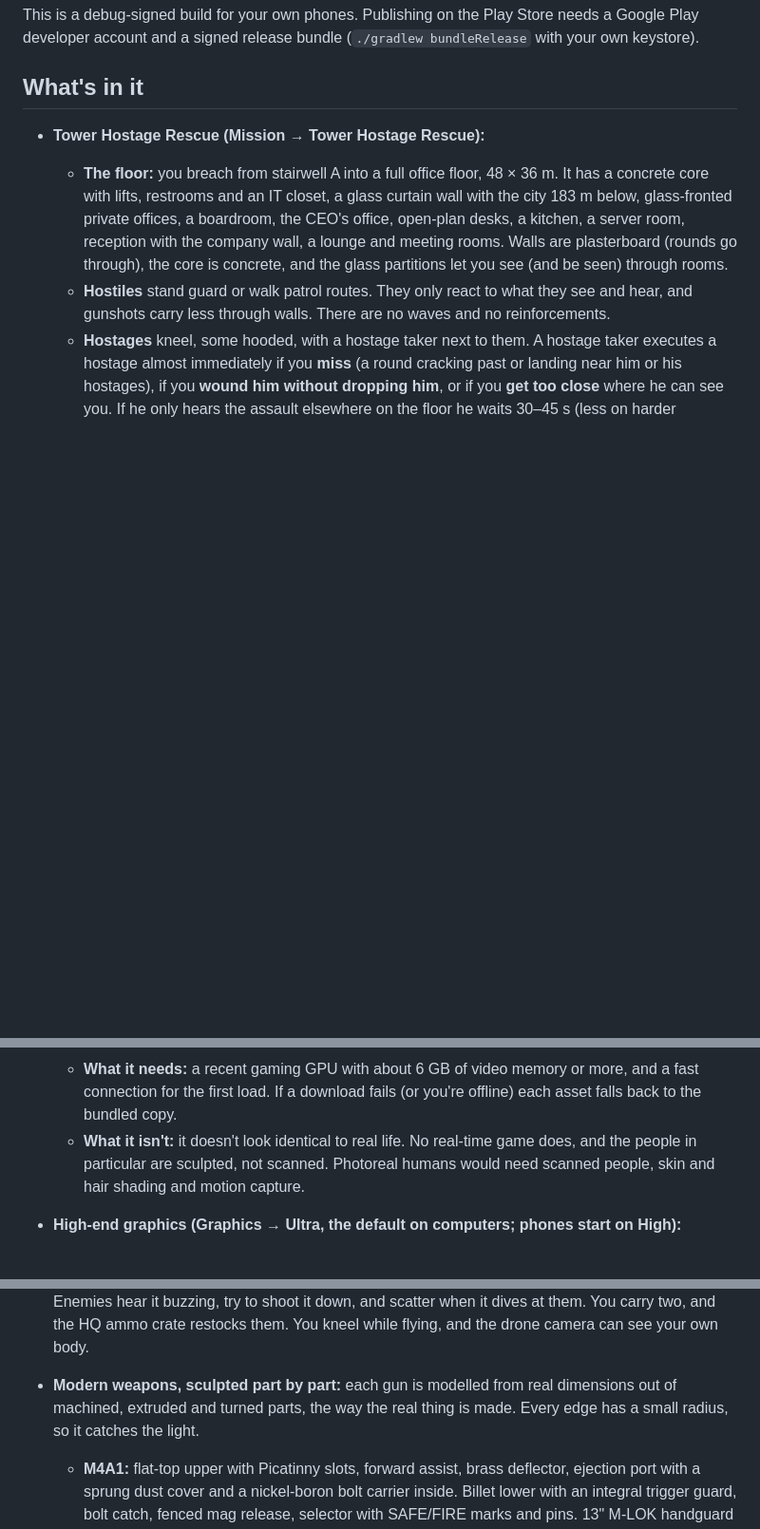
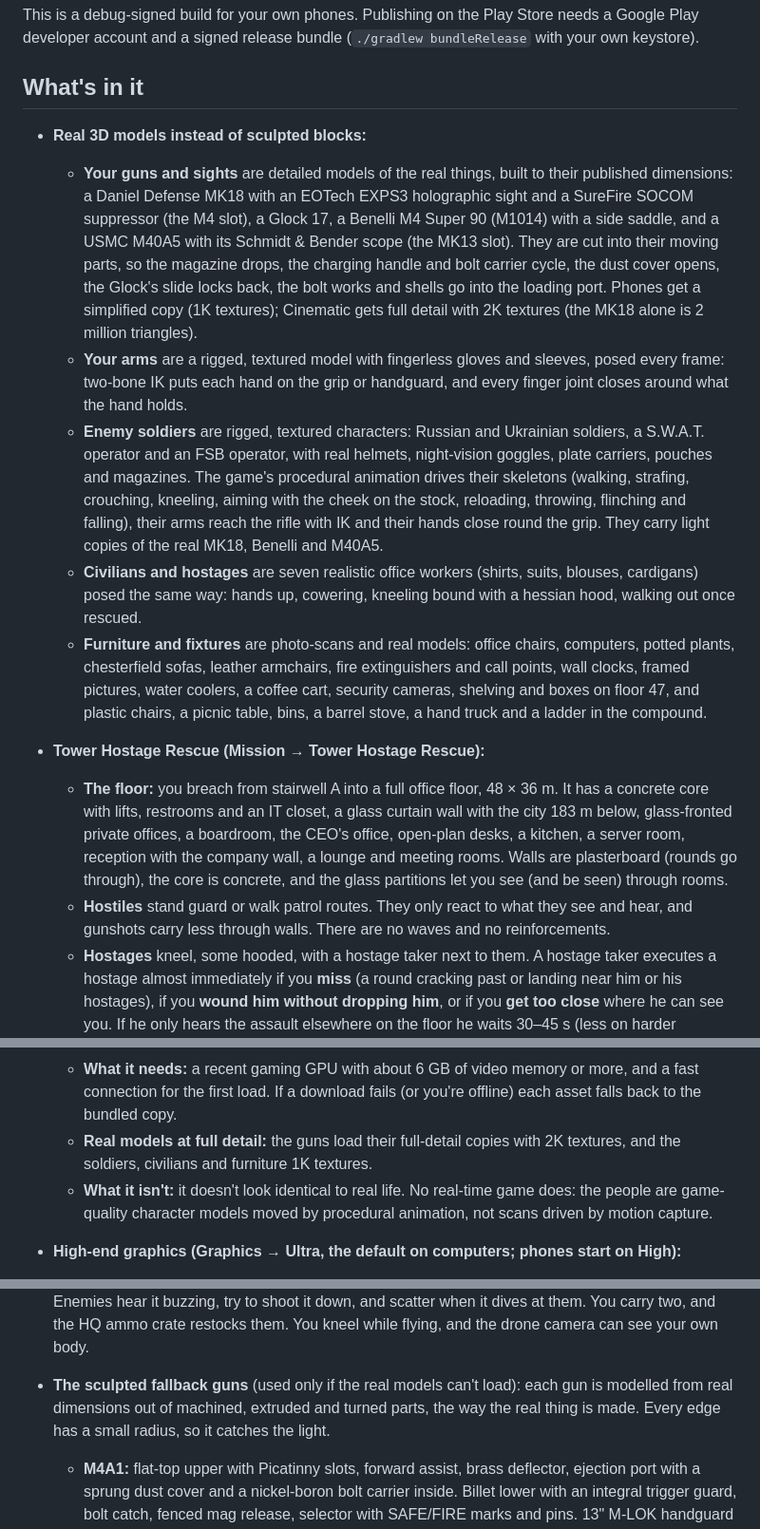
Before and after one commit to thomaspercival22-ui/Fps-shooter, a Markdown page: README.md, 3 parts joined by grey strips. Shown at 95% size. Rendered like a GitHub page; blank space fills up the shorter version.

```diff
--- a/README.md
+++ b/README.md
@@ -36,6 +36,12 @@ This is a debug-signed build for your own phones. Publishing on the Play Store n
 
 ## What's in it
 
+- **Real 3D models instead of sculpted blocks:**
+  - **Your guns and sights** are detailed models of the real things, built to their published dimensions: a Daniel Defense MK18 with an EOTech EXPS3 holographic sight and a SureFire SOCOM suppressor (the M4 slot), a Glock 17, a Benelli M4 Super 90 (M1014) with a side saddle, and a USMC M40A5 with its Schmidt & Bender scope (the MK13 slot). They are cut into their moving parts, so the magazine drops, the charging handle and bolt carrier cycle, the dust cover opens, the Glock's slide locks back, the bolt works and shells go into the loading port. Phones get a simplified copy (1K textures); Cinematic gets full detail with 2K textures (the MK18 alone is 2 million triangles).
+  - **Your arms** are a rigged, textured model with fingerless gloves and sleeves, posed every frame: two-bone IK puts each hand on the grip or handguard, and every finger joint closes around what the hand holds.
+  - **Enemy soldiers** are rigged, textured characters: Russian and Ukrainian soldiers, a S.W.A.T. operator and an FSB operator, with real helmets, night-vision goggles, plate carriers, pouches and magazines. The game's procedural animation drives their skeletons (walking, strafing, crouching, kneeling, aiming with the cheek on the stock, reloading, throwing, flinching and falling), their arms reach the rifle with IK and their hands close round the grip. They carry light copies of the real MK18, Benelli and M40A5.
+  - **Civilians and hostages** are seven realistic office workers (shirts, suits, blouses, cardigans) posed the same way: hands up, cowering, kneeling bound with a hessian hood, walking out once rescued.
+  - **Furniture and fixtures** are photo-scans and real models: office chairs, computers, potted plants, chesterfield sofas, leather armchairs, fire extinguishers and call points, wall clocks, framed pictures, water coolers, a coffee cart, security cameras, shelving and boxes on floor 47, and plastic chairs, a picnic table, bins, a barrel stove, a hand truck and a ladder in the compound.
 - **Tower Hostage Rescue (Mission → Tower Hostage Rescue):**
   - **The floor:** you breach from stairwell A into a full office floor, 48 × 36 m. It has a concrete core with lifts, restrooms and an IT closet, a glass curtain wall with the city 183 m below, glass-fronted private offices, a boardroom, the CEO's office, open-plan desks, a kitchen, a server room, reception with the company wall, a lounge and meeting rooms. Walls are plasterboard (rounds go through), the core is concrete, and the glass partitions let you see (and be seen) through rooms.
   - **Hostiles** stand guard or walk patrol routes. They only react to what they see and hear, and gunshots carry less through walls. There are no waves and no reinforcements.
@@ -63,7 +69,8 @@ This is a debug-signed build for your own phones. Publishing on the Play Store n
   - **High-detail sculpts:** the guns keep 6× the triangles of the regular set at a tighter error bound (the first-person M4 is about 1.4 million triangles). The first-person gloves and every soldier and civilian are re-sculpted with voxels 2.2× finer and 8× the triangles (about 300,000 per soldier). People keep full detail 2.5× farther away.
   - **Rendering:** supersampled (at least 1.5× even on a 1080p screen, up to a 4K frame), up to 8× MSAA, an 8192 px contact-hardening shadow map, twice the ambient-occlusion and bounce-light samples, and bounce light at half resolution.
   - **What it needs:** a recent gaming GPU with about 6 GB of video memory or more, and a fast connection for the first load. If a download fails (or you're offline) each asset falls back to the bundled copy.
-  - **What it isn't:** it doesn't look identical to real life. No real-time game does, and the people in particular are sculpted, not scanned. Photoreal humans would need scanned people, skin and hair shading and motion capture.
+  - **Real models at full detail:** the guns load their full-detail copies with 2K textures, and the soldiers, civilians and furniture 1K textures.
+  - **What it isn't:** it doesn't look identical to real life. No real-time game does: the people are game-quality character models moved by procedural animation, not scans driven by motion capture.
 - **High-end graphics (Graphics → Ultra, the default on computers; phones start on High):**
   - **Photo-scanned world:** 4K ground scans with parallax occlusion mapping (pebbles and ruts have real depth), blended with rocky patches. Full-detail scans of concrete barriers, ammo crates, a tarped car, generator, fuel cans, gas bottles, cement bags, desert shrubs, quiver trees, boulders and pebbles. HESCO walls with bulging geotextile and welded mesh. Real corrugated containers with rust runs. Buildings with window frames, grilles, sills, rooftop water tanks, drainpipes and power cables.
   - **Lighting:** soft sun shadows that stay sharp where objects touch the ground (PCSS) and get softer further away. Screen-space ambient occlusion. Screen-space ray-traced contact shadows and reflections. Sunlight bouncing off the sand into shaded areas.
@@ -82,7 +89,7 @@ This is a debug-signed build for your own phones. Publishing on the Play Store n
 - **Thermal (THRM button / T key):** a white-hot sensor image. Tap again for black-hot, then ironbow, then off. Soldiers glow, gun barrels heat up as they fire, and dead bodies slowly cool. Every shot shows as a bright bloom of hot gas at the muzzle, even through a suppressor, and enemy muzzle flashes stand out on both thermal and night vision.
 - **FPV kamikaze drone (FPV button / V key):** you fly a 7-inch quad with a shaped-charge warhead through its analog video link. It has barrel distortion and static that gets worse with range and walls, and an on-screen display with battery voltage, signal strength (RSSI), altitude, speed and home distance. It arms after launch, then detonates on impact, near an enemy, or when you press fire. Enemies hear it buzzing, try to shoot it down, and scatter when it dives at them. You carry two, and the HQ ammo crate restocks them. You kneel while flying, and the drone camera can see your own body.
 
-- **Modern weapons, sculpted part by part:** each gun is modelled from real dimensions out of machined, extruded and turned parts, the way the real thing is made. Every edge has a small radius, so it catches the light.
+- **The sculpted fallback guns** (used only if the real models can't load): each gun is modelled from real dimensions out of machined, extruded and turned parts, the way the real thing is made. Every edge has a small radius, so it catches the light.
   - **M4A1:** flat-top upper with Picatinny slots, forward assist, brass deflector, ejection port with a sprung dust cover and a nickel-boron bolt carrier inside. Billet lower with an integral trigger guard, bolt catch, fenced mag release, selector with SAFE/FIRE marks and pins. 13" M-LOK handguard with through-slots. QD suppressor with a knurled collar. SOPMOD-style stock, curved PMAG, EXPS3 sight, PEQ, weapon light, flip-up sights and a sling.
   - **Glock 17 (Gen 5 style):** slide with front and rear serrations, extractor, barrel hood and crown, and white-dot sights with a tritium front. Frame with an accessory rail, textured grip panels, slide stop and takedown lever.
   - **M1014:** receiver with side flutes, ghost-ring sights with protective ears, and a bolt in the port. Twin gas pistons under the forend, barrel clamp and mag-tube cap. Telescoping stock, and a side saddle of 12-gauge shells.
```
Also changed, not shown: other parts of README.md (+15 -5 lines).
